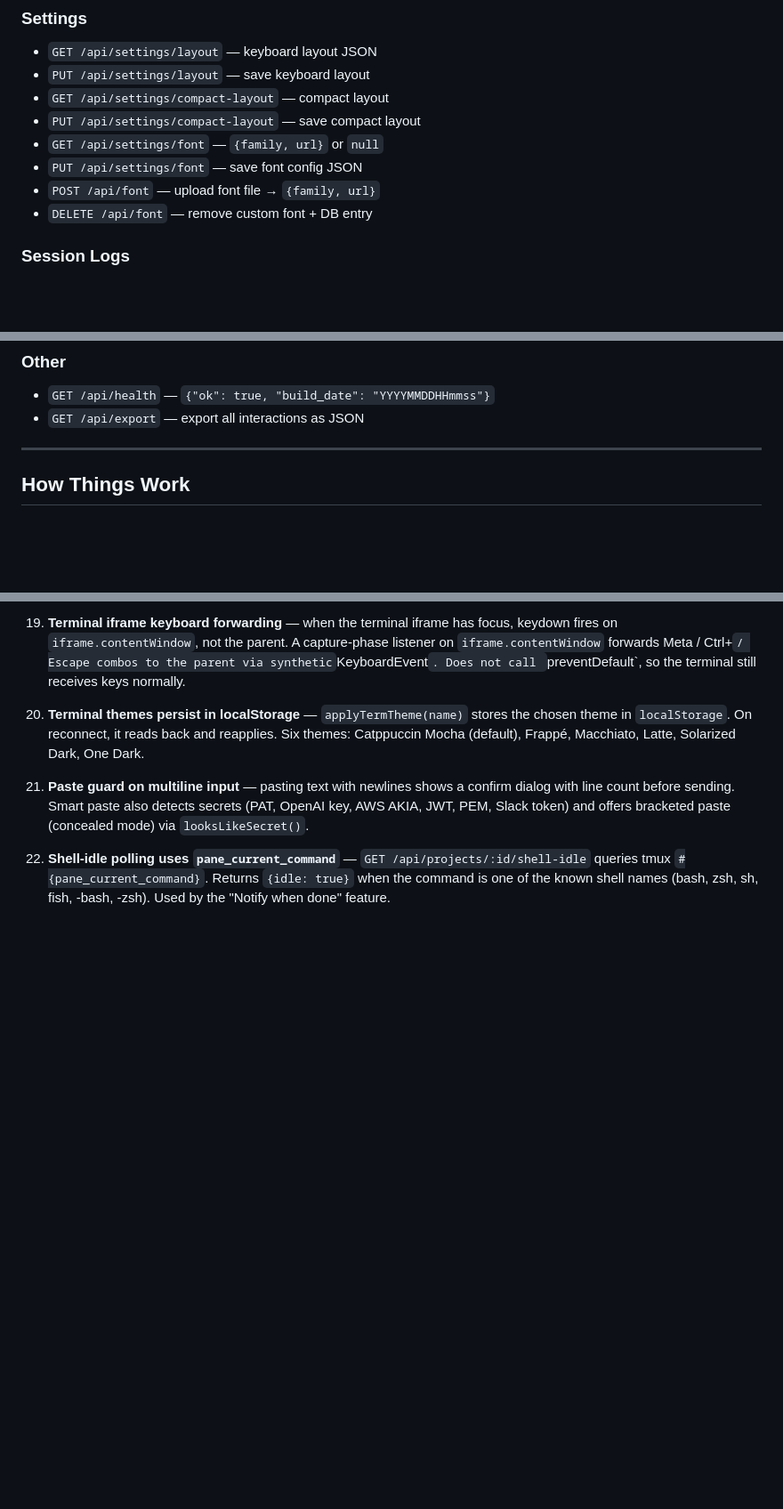
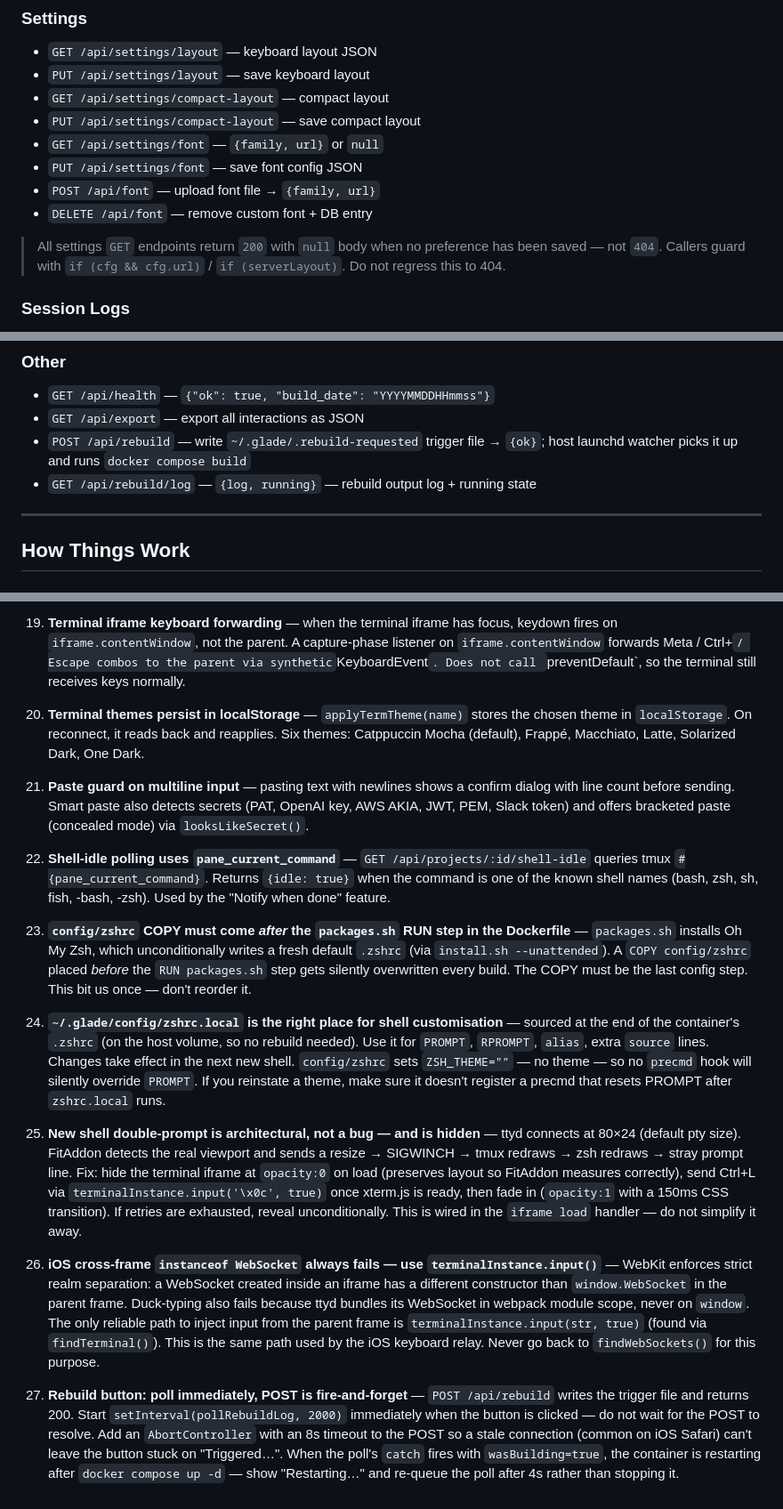
Before and after one commit to mattsimonis/glade-sh, a Markdown page: COPILOT_INSTRUCTIONS.md, 3 parts joined by grey strips. Shown at 89% size. GitHub-like rendering; blank space fills up the shorter version.

```diff
--- a/COPILOT_INSTRUCTIONS.md
+++ b/COPILOT_INSTRUCTIONS.md
@@ -76,6 +76,8 @@ assets/fonts/           ← Custom font uploads (user-supplied via Settings)
 - `POST /api/font` — upload font file → `{family, url}`
 - `DELETE /api/font` — remove custom font + DB entry
 
+> All settings `GET` endpoints return `200` with `null` body when no preference has been saved — not `404`. Callers guard with `if (cfg && cfg.url)` / `if (serverLayout)`. Do not regress this to 404.
+
 ### Session Logs
 - `GET /api/logs` — list all log files (newest first)
 - `GET /api/logs/:project/:file` — raw log content (`?tail=N`)
@@ -101,6 +103,8 @@ assets/fonts/           ← Custom font uploads (user-supplied via Settings)
 ### Other
 - `GET /api/health` — `{"ok": true, "build_date": "YYYYMMDDHHmmss"}`
 - `GET /api/export` — export all interactions as JSON
+- `POST /api/rebuild` — write `~/.glade/.rebuild-requested` trigger file → `{ok}`; host launchd watcher picks it up and runs `docker compose build`
+- `GET /api/rebuild/log` — `{log, running}` — rebuild output log + running state
 
 ---
 
@@ -271,3 +275,13 @@ make shell
 21. **Paste guard on multiline input** — pasting text with newlines shows a confirm dialog with line count before sending. Smart paste also detects secrets (PAT, OpenAI key, AWS AKIA, JWT, PEM, Slack token) and offers bracketed paste (concealed mode) via `looksLikeSecret()`.
 
 22. **Shell-idle polling uses `pane_current_command`** — `GET /api/projects/:id/shell-idle` queries tmux `#{pane_current_command}`. Returns `{idle: true}` when the command is one of the known shell names (bash, zsh, sh, fish, -bash, -zsh). Used by the "Notify when done" feature.
+
+23. **`config/zshrc` COPY must come _after_ the `packages.sh` RUN step in the Dockerfile** — `packages.sh` installs Oh My Zsh, which unconditionally writes a fresh default `.zshrc` (via `install.sh --unattended`). A `COPY config/zshrc` placed _before_ the `RUN packages.sh` step gets silently overwritten every build. The COPY must be the last config step. This bit us once — don't reorder it.
+
+24. **`~/.glade/config/zshrc.local` is the right place for shell customisation** — sourced at the end of the container's `.zshrc` (on the host volume, so no rebuild needed). Use it for `PROMPT`, `RPROMPT`, `alias`, extra `source` lines. Changes take effect in the next new shell. `config/zshrc` sets `ZSH_THEME=""` — no theme — so no `precmd` hook will silently override `PROMPT`. If you reinstate a theme, make sure it doesn't register a precmd that resets PROMPT after `zshrc.local` runs.
+
+25. **New shell double-prompt is architectural, not a bug — and is hidden** — ttyd connects at 80×24 (default pty size). FitAddon detects the real viewport and sends a resize → SIGWINCH → tmux redraws → zsh redraws → stray prompt line. Fix: hide the terminal iframe at `opacity:0` on load (preserves layout so FitAddon measures correctly), send Ctrl+L via `terminalInstance.input('\x0c', true)` once xterm.js is ready, then fade in (`opacity:1` with a 150ms CSS transition). If retries are exhausted, reveal unconditionally. This is wired in the `iframe load` handler — do not simplify it away.
+
+26. **iOS cross-frame `instanceof WebSocket` always fails — use `terminalInstance.input()`** — WebKit enforces strict realm separation: a WebSocket created inside an iframe has a different constructor than `window.WebSocket` in the parent frame. Duck-typing also fails because ttyd bundles its WebSocket in webpack module scope, never on `window`. The only reliable path to inject input from the parent frame is `terminalInstance.input(str, true)` (found via `findTerminal()`). This is the same path used by the iOS keyboard relay. Never go back to `findWebSockets()` for this purpose.
+
+27. **Rebuild button: poll immediately, POST is fire-and-forget** — `POST /api/rebuild` writes the trigger file and returns 200. Start `setInterval(pollRebuildLog, 2000)` immediately when the button is clicked — do not wait for the POST to resolve. Add an `AbortController` with an 8s timeout to the POST so a stale connection (common on iOS Safari) can't leave the button stuck on "Triggered…". When the poll's `catch` fires with `wasBuilding=true`, the container is restarting after `docker compose up -d` — show "Restarting…" and re-queue the poll after 4s rather than stopping it.
```
Also changed, not shown: CLAUDE.md (+17 -1 lines).
